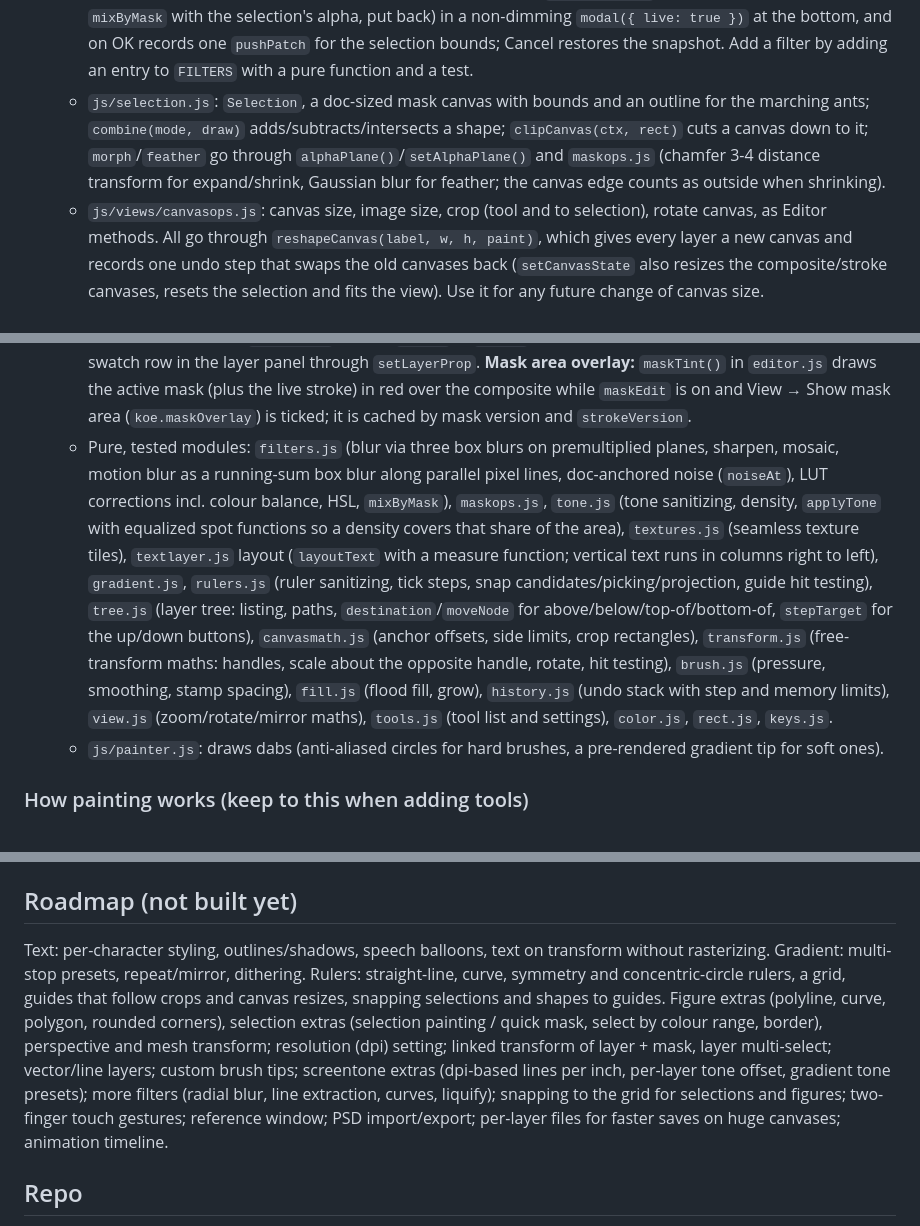
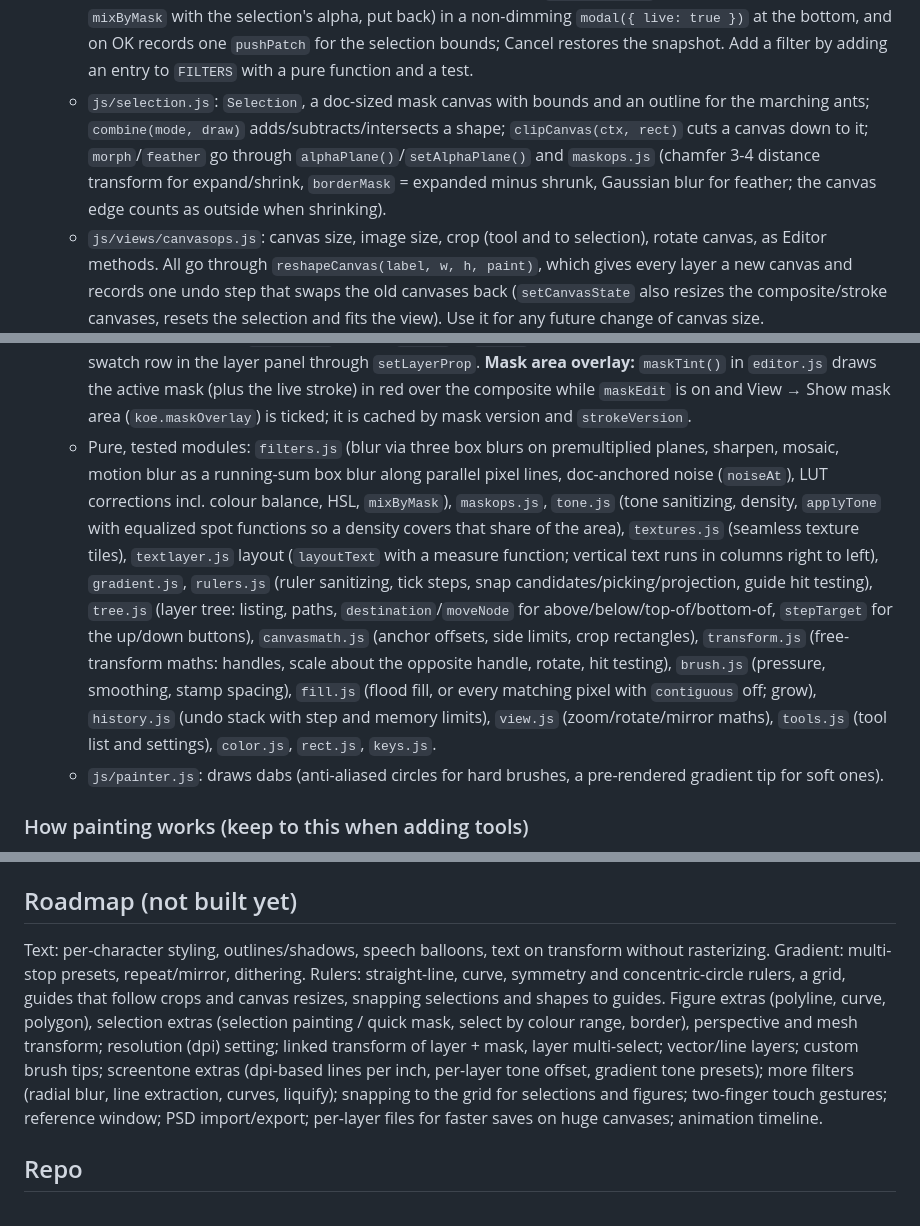
Before and after one commit to laurmoe7/KoeStudio, a Markdown page: CLAUDE.md, 3 parts joined by grey strips. GitHub-like rendering.

```diff
--- a/CLAUDE.md
+++ b/CLAUDE.md
@@ -37,7 +38,7 @@ Windows desktop drawing and painting program, aiming to be a full-purpose tool i
   - `js/views/layerops.js`: everything that changes the tree (add, folder, Put in new folder, duplicate, delete, move/step, merge down, merge folder, properties), masks (add/apply/delete/toggle, mask editing), and the current-layer pixel operations (Move tool, clear, fill, flip).
   - `js/views/selecttools.js`: selection tools (rectangle, ellipse, lasso, polygon, magic wand), selection commands (incl. expand/shrink/feather via `Selection.morph`/`feather`), copy/cut/paste and free transform, as methods mixed into `Editor.prototype`. The polygon tool keeps its corners in `this.poly` between clicks (no gesture); `changeSelection` and `selectTool` drop it, `onPolygonKey` handles Enter/Esc/Backspace.
   - `js/views/filtertools.js` with `js/filters.js`: the **Filter menu**. `FILTERS` lists each filter with its dialog sliders, `margin(params)` (how far it reads outside the area, so blurs at a selection edge see their surroundings) and `apply(data, w, h, params, x0, y0)`. `runFilter` takes `target()` (layer or mask), snapshots the whole raster, previews on every slider change (`previewFilter`: filter the area + margin, `mixByMask` with the selection's alpha, put back) in a non-dimming `modal({ live: true })` at the bottom, and on OK records one `pushPatch` for the selection bounds; Cancel restores the snapshot. Add a filter by adding an entry to `FILTERS` with a pure function and a test.
-  - `js/selection.js`: `Selection`, a doc-sized mask canvas with bounds and an outline for the marching ants; `combine(mode, draw)` adds/subtracts/intersects a shape; `clipCanvas(ctx, rect)` cuts a canvas down to it; `morph`/`feather` go through `alphaPlane()`/`setAlphaPlane()` and `maskops.js` (chamfer 3-4 distance transform for expand/shrink, Gaussian blur for feather; the canvas edge counts as outside when shrinking).
+  - `js/selection.js`: `Selection`, a doc-sized mask canvas with bounds and an outline for the marching ants; `combine(mode, draw)` adds/subtracts/intersects a shape; `clipCanvas(ctx, rect)` cuts a canvas down to it; `morph`/`feather` go through `alphaPlane()`/`setAlphaPlane()` and `maskops.js` (chamfer 3-4 distance transform for expand/shrink, `borderMask` = expanded minus shrunk, Gaussian blur for feather; the canvas edge counts as outside when shrinking).
   - `js/views/canvasops.js`: canvas size, image size, crop (tool and to selection), rotate canvas, as Editor methods. All go through `reshapeCanvas(label, w, h, paint)`, which gives every layer a new canvas and records one undo step that swaps the old canvases back (`setCanvasState` also resizes the composite/stroke canvases, resets the selection and fits the view). Use it for any future change of canvas size.
   - **Brush textures** (`textures.js` tiles, `textureFor(s)` in `painter.js`): paint tools set `live.texture = {tile, scale}`; the stroke canvas itself stays untextured and `liveSource(live, r)` in `doc.js` cuts the grain out of a scratch copy whenever the stroke is shown or committed, so the grain is applied once per stroke (never compounding) and stays anchored to the doc. Anything that draws `live.canvas` must go through `liveSource`.
   - **Screentone** (`tone.js`, `js/views/tonetools.js`): a layer with `tone` ({cell, angle, shape, color}) keeps its gray pixels; `drawNode` in `composite()` turns the region being drawn into dots (`applyTone`, grid anchored to the doc), so thumbnails show gray but the canvas, flatten and export show dots. Merge down and Rasterize screentone use `tonedCanvas(layer)`.
@@ -46,7 +47,7 @@ Windows desktop drawing and painting program, aiming to be a full-purpose tool i
   - `js/views/texttool.js` with `js/textlayer.js`: **text layers** are ordinary `Layer`s with a `text` object (content, x, y, font, size, bold, italic, align, leading, colour, vertical); their pixels are always `renderTextLayer(layer)` of it, and the PNG is saved too. Editing uses a textarea in a `.text-edit` box that carries the view's CSS `matrix()`, so it follows zoom/rotation; its own text is transparent and the layer renders live underneath. Anything that changes a text layer's pixels directly must keep the text in step: `target()` refuses text layers (offering Rasterize) unless `{ read: true }`; the Move tool shifts `text.x/y`; whole-canvas changes, flips and merging into a text layer call `textsIn(rasters)` to drop the text (and restore it on undo). `finishText()` closes an open edit (switching tools, menus, saving, reloading).
   - `js/views/rulertools.js`: edge rulers, guides, perspective ruler (1-3 vanishing points), the grid (`doc.rulers.grid` = {show, size, div, snap}: `drawGrid`, `toggleGrid` Ctrl+', `gridDialog`; showing and settings are saved but not undo steps; grid snapping is its own opt-in because `rulers.snap` defaults on) and stroke snapping, as Editor methods. Ruler edits go through `editRulers(label, fn)` (one undo step, saved in `doc.rulers`); showing/hiding and snap on/off are saved but not undo steps; the edge rulers are a per-machine view setting (`koe.edgeRulers`). Strokes snap via `snapFor()` at pen-down and `snapPoint()` per point: points are held back until the pen has moved `SNAP_PX`, then the candidate line closest to the stroke's direction is picked and every point is projected onto it.
   - **Layer colour labels:** `node.label` (one of `LABELS` in `doc.js`, or null), saved with the node, set from the swatch row in the layer panel through `setLayerProp`. **Mask area overlay:** `maskTint()` in `editor.js` draws the active mask (plus the live stroke) in red over the composite while `maskEdit` is on and View → Show mask area (`koe.maskOverlay`) is ticked; it is cached by mask version and `strokeVersion`.
-  - Pure, tested modules: `filters.js` (blur via three box blurs on premultiplied planes, sharpen, mosaic, motion blur as a running-sum box blur along parallel pixel lines, doc-anchored noise (`noiseAt`), LUT corrections incl. colour balance, HSL, `mixByMask`), `maskops.js`, `tone.js` (tone sanitizing, density, `applyTone` with equalized spot functions so a density covers that share of the area), `textures.js` (seamless texture tiles), `textlayer.js` layout (`layoutText` with a measure function; vertical text runs in columns right to left), `gradient.js`, `rulers.js` (ruler sanitizing, tick steps, snap candidates/picking/projection, guide hit testing), `tree.js` (layer tree: listing, paths, `destination`/`moveNode` for above/below/top-of/bottom-of, `stepTarget` for the up/down buttons), `canvasmath.js` (anchor offsets, side limits, crop rectangles), `transform.js` (free-transform maths: handles, scale about the opposite handle, rotate, hit testing), `brush.js` (pressure, smoothing, stamp spacing), `fill.js` (flood fill, grow), `history.js` (undo stack with step and memory limits), `view.js` (zoom/rotate/mirror maths), `tools.js` (tool list and settings), `color.js`, `rect.js`, `keys.js`.
+  - Pure, tested modules: `filters.js` (blur via three box blurs on premultiplied planes, sharpen, mosaic, motion blur as a running-sum box blur along parallel pixel lines, doc-anchored noise (`noiseAt`), LUT corrections incl. colour balance, HSL, `mixByMask`), `maskops.js`, `tone.js` (tone sanitizing, density, `applyTone` with equalized spot functions so a density covers that share of the area), `textures.js` (seamless texture tiles), `textlayer.js` layout (`layoutText` with a measure function; vertical text runs in columns right to left), `gradient.js`, `rulers.js` (ruler sanitizing, tick steps, snap candidates/picking/projection, guide hit testing), `tree.js` (layer tree: listing, paths, `destination`/`moveNode` for above/below/top-of/bottom-of, `stepTarget` for the up/down buttons), `canvasmath.js` (anchor offsets, side limits, crop rectangles), `transform.js` (free-transform maths: handles, scale about the opposite handle, rotate, hit testing), `brush.js` (pressure, smoothing, stamp spacing), `fill.js` (flood fill, or every matching pixel with `contiguous` off; grow), `history.js` (undo stack with step and memory limits), `view.js` (zoom/rotate/mirror maths), `tools.js` (tool list and settings), `color.js`, `rect.js`, `keys.js`.
   - `js/painter.js`: draws dabs (anti-aliased circles for hard brushes, a pre-rendered gradient tip for soft ones).
 
 ### How painting works (keep to this when adding tools)
@@ -94,7 +95,7 @@ Run `npm test` and `npm run check` before calling a change done, and add tests f
 
 ## Roadmap (not built yet)
 
-Text: per-character styling, outlines/shadows, speech balloons, text on transform without rasterizing. Gradient: multi-stop presets, repeat/mirror, dithering. Rulers: straight-line, curve, symmetry and concentric-circle rulers, a grid, guides that follow crops and canvas resizes, snapping selections and shapes to guides. Figure extras (polyline, curve, polygon, rounded corners), selection extras (selection painting / quick mask, select by colour range, border), perspective and mesh transform; resolution (dpi) setting; linked transform of layer + mask, layer multi-select; vector/line layers; custom brush tips; screentone extras (dpi-based lines per inch, per-layer tone offset, gradient tone presets); more filters (radial blur, line extraction, curves, liquify); snapping to the grid for selections and figures; two-finger touch gestures; reference window; PSD import/export; per-layer files for faster saves on huge canvases; animation timeline.
+Text: per-character styling, outlines/shadows, speech balloons, text on transform without rasterizing. Gradient: multi-stop presets, repeat/mirror, dithering. Rulers: straight-line, curve, symmetry and concentric-circle rulers, a grid, guides that follow crops and canvas resizes, snapping selections and shapes to guides. Figure extras (polyline, curve, polygon), selection extras (selection painting / quick mask, select by colour range, border), perspective and mesh transform; resolution (dpi) setting; linked transform of layer + mask, layer multi-select; vector/line layers; custom brush tips; screentone extras (dpi-based lines per inch, per-layer tone offset, gradient tone presets); more filters (radial blur, line extraction, curves, liquify); snapping to the grid for selections and figures; two-finger touch gestures; reference window; PSD import/export; per-layer files for faster saves on huge canvases; animation timeline.
 
 ## Repo
 
```
Also changed, not shown: other parts of CLAUDE.md (+1 -0 lines), README.md (+7 -6 lines).
